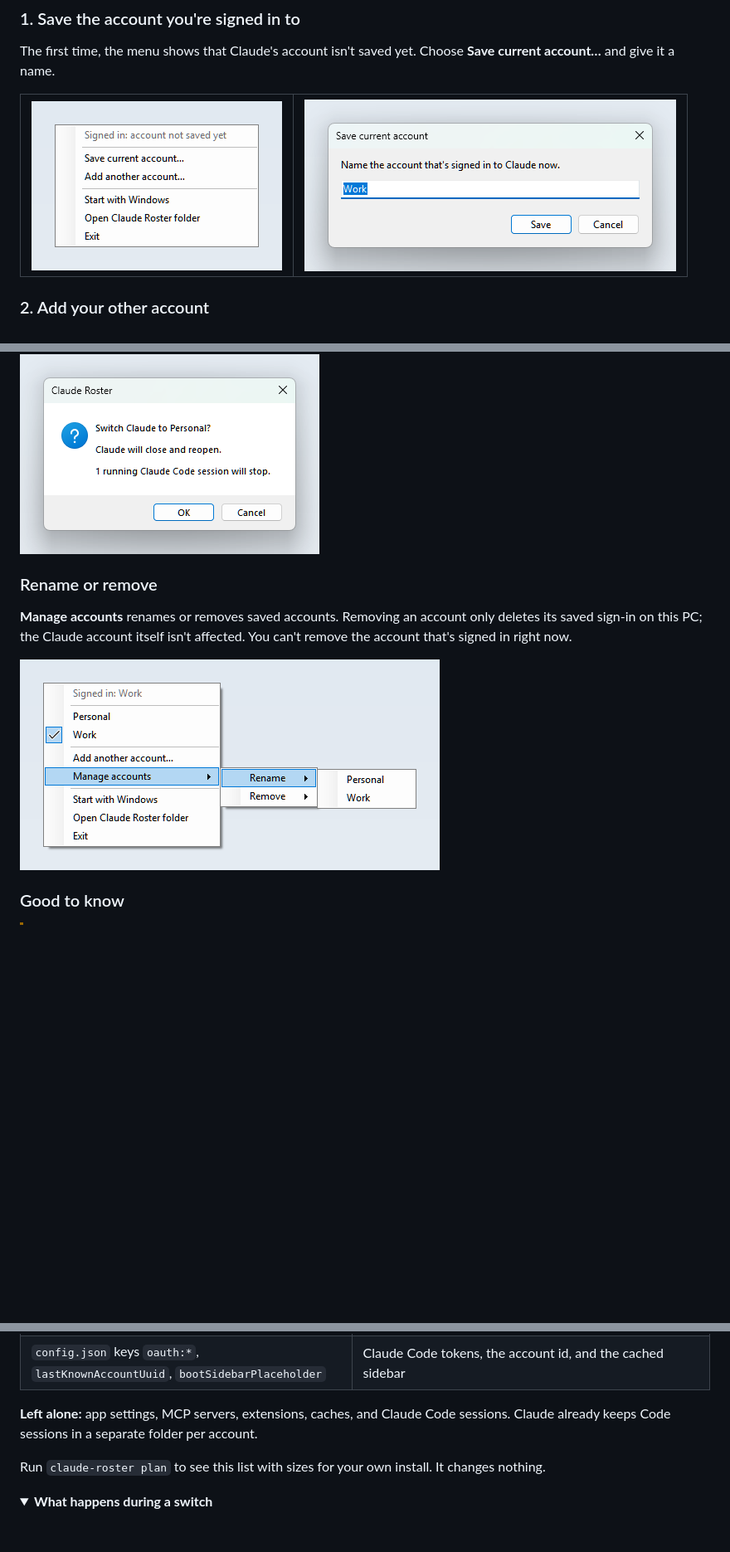
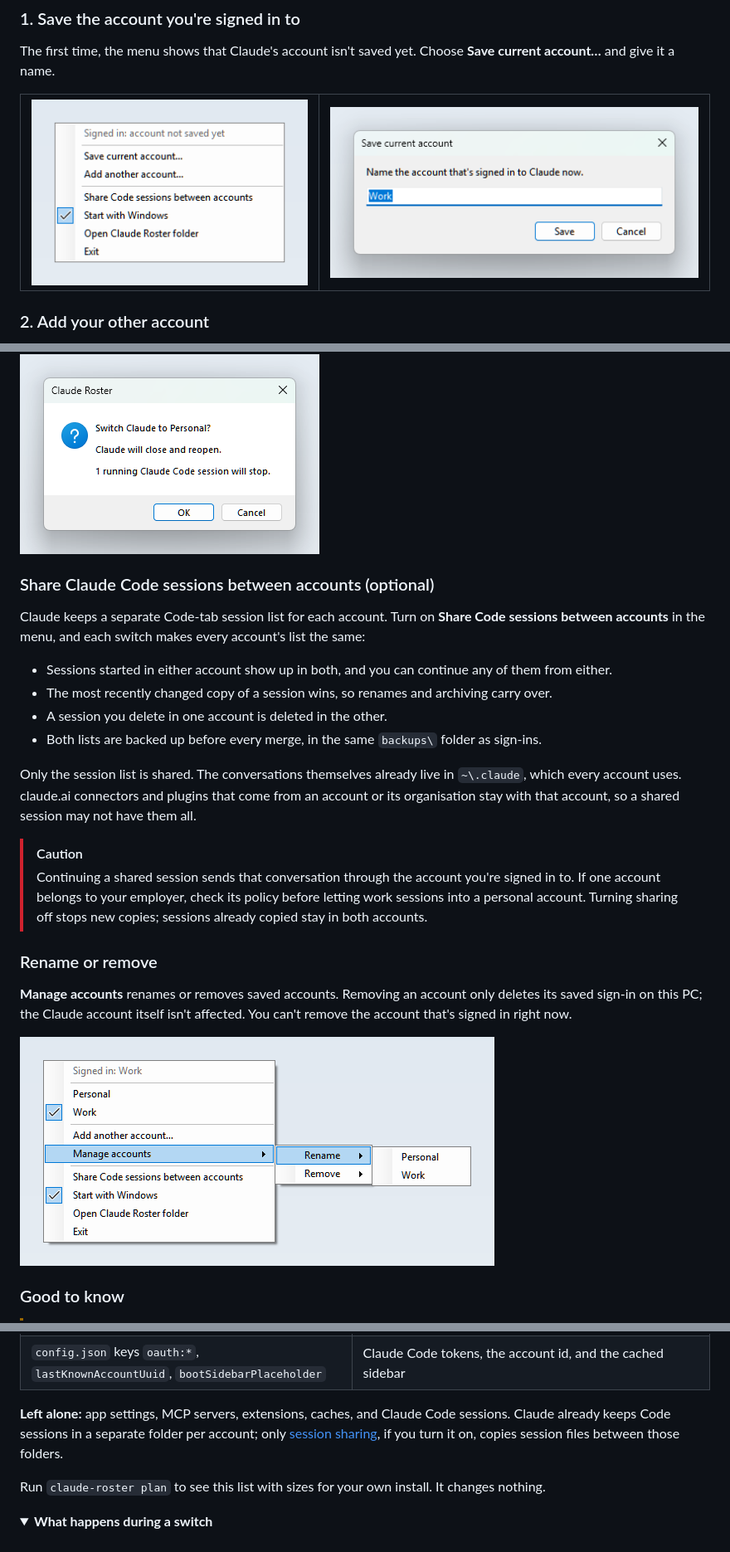
Before and after one commit to RathaTart/claude-roster, a Markdown page: README.md, 3 parts joined by grey strips. Shown at 83% size. Rendered like a GitHub page; pictures changed too: docs/images/first-run.png, docs/images/manage.png; folded sections open; blank space fills up the shorter version.

```diff
--- a/README.md
+++ b/README.md
@@ -93,6 +94,20 @@ Click an account in the menu and confirm. Claude closes and reopens signed in as
 
 <p><img src="docs/images/confirm-switch.png" alt="Confirmation: Switch Claude to Personal? Claude will close and reopen. 1 running Claude Code session will stop."></p>
 
+### Share Claude Code sessions between accounts (optional)
+
+Claude keeps a separate Code-tab session list for each account. Turn on **Share Code sessions between accounts** in the menu, and each switch makes every account's list the same:
+
+- Sessions started in either account show up in both, and you can continue any of them from either.
+- The most recently changed copy of a session wins, so renames and archiving carry over.
+- A session you delete in one account is deleted in the other.
+- Both lists are backed up before every merge, in the same `backups\` folder as sign-ins.
+
+Only the session list is shared. The conversations themselves already live in `~\.claude`, which every account uses. claude.ai connectors and plugins that come from an account or its organisation stay with that account, so a shared session may not have them all.
+
+> [!CAUTION]
+> Continuing a shared session sends that conversation through the account you're signed in to. If one account belongs to your employer, check its policy before letting work sessions into a personal account. Turning sharing off stops new copies; sessions already copied stay in both accounts.
+
 ### Rename or remove
 
 **Manage accounts** renames or removes saved accounts. Removing an account only deletes its saved sign-in on this PC; the Claude account itself isn't affected. You can't remove the account that's signed in right now.
@@ -125,7 +140,7 @@ The Claude desktop app is an Electron app. Its sign-in lives in a handful of fil
 | `Local State` | the key that encrypts the cookies and tokens; each saved copy keeps the key its data was encrypted with |
 | `config.json` keys `oauth:*`, `lastKnownAccountUuid`, `bootSidebarPlaceholder` | Claude Code tokens, the account id, and the cached sidebar |
 
-**Left alone:** app settings, MCP servers, extensions, caches, and Claude Code sessions. Claude already keeps Code sessions in a separate folder per account.
+**Left alone:** app settings, MCP servers, extensions, caches, and Claude Code sessions. Claude already keeps Code sessions in a separate folder per account; only [session sharing](#share-claude-code-sessions-between-accounts-optional), if you turn it on, copies session files between those folders.
 
 Run `claude-roster plan` to see this list with sizes for your own install. It changes nothing.
 
```
Also changed, not shown: other parts of README.md (+5 -2 lines), docs/images/menu.png, docs/images/name-new-account.png, 11 other files.
